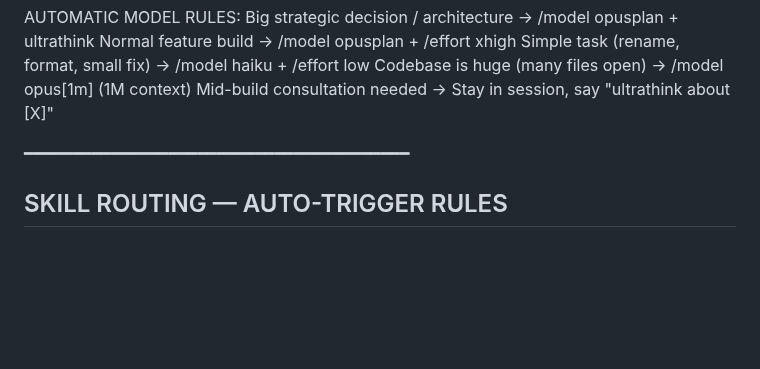
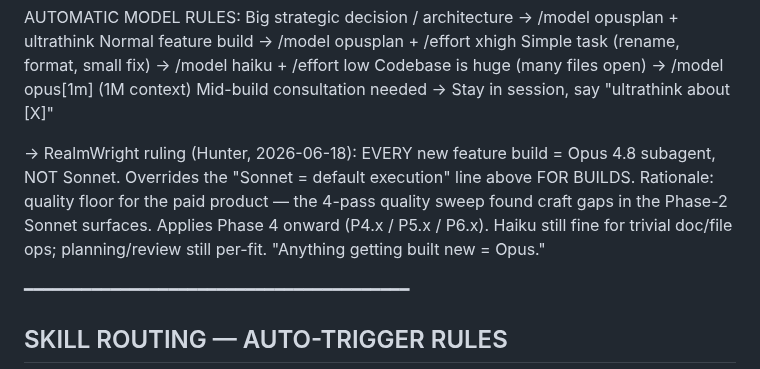
Before and after one commit to mdnahin537/MD-nahin, a Markdown page: CLAUDE.md, the part around the change. GitHub-like rendering; blank space fills up the shorter version.

Commit message:
memory: record Hunter's all-Opus ruling for new builds (2026-06-18)
Every new RealmWright feature build = Opus 4.8 subagent (not Sonnet), Phase 4
onward. Overrides 'Sonnet = default execution' for BUILDS; Haiku still fine for
trivial doc/file ops. Rationale: quality floor for the paid product.

```diff
--- a/CLAUDE.md
+++ b/CLAUDE.md
@@ -376,6 +376,12 @@ AUTOMATIC MODEL RULES:
   Codebase is huge (many files open)      → /model opus[1m] (1M context)
   Mid-build consultation needed           → Stay in session, say "ultrathink about [X]"
 
+  → RealmWright ruling (Hunter, 2026-06-18): EVERY new feature build = Opus 4.8 subagent,
+    NOT Sonnet. Overrides the "Sonnet = default execution" line above FOR BUILDS. Rationale:
+    quality floor for the paid product — the 4-pass quality sweep found craft gaps in the
+    Phase-2 Sonnet surfaces. Applies Phase 4 onward (P4.x / P5.x / P6.x). Haiku still fine for
+    trivial doc/file ops; planning/review still per-fit. "Anything getting built new = Opus."
+
 
 ━━━━━━━━━━━━━━━━━━━━━━━━━━━━━━━━━━━━━━━━
 ## SKILL ROUTING — AUTO-TRIGGER RULES
```
